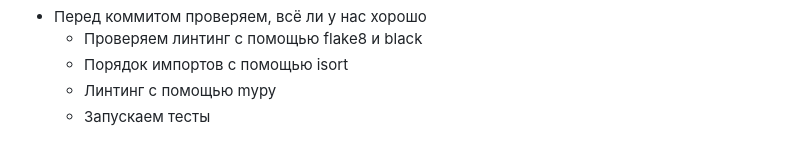
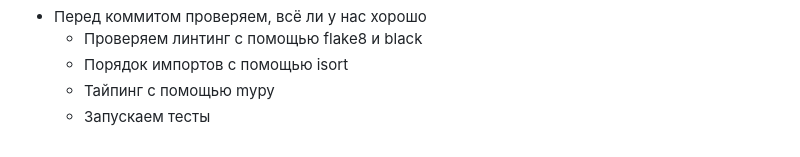
Before and after one commit to fivan999/BrainForces, a Markdown page: README.md, the part around the change. GitHub-like rendering.

```diff
--- a/README.md
+++ b/README.md
@@ -115,5 +115,5 @@ python shop/manage.py runserver
 - Перед коммитом проверяем, всё ли у нас хорошо
   - Проверяем линтинг с помощью flake8 и black
   - Порядок импортов с помощью isort
-  - Линтинг с помощью mypy
+  - Тайпинг с помощью mypy
   - Запускаем тесты
```
